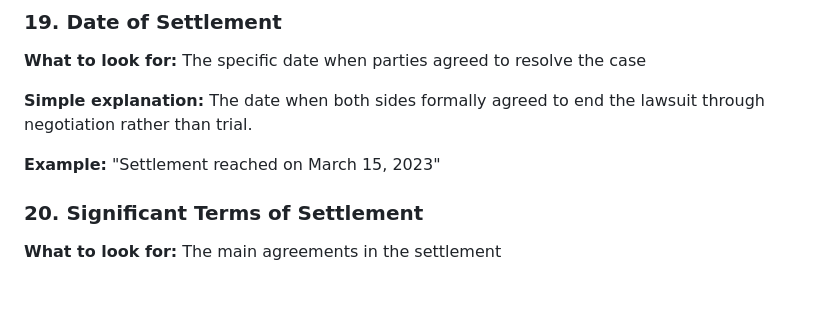
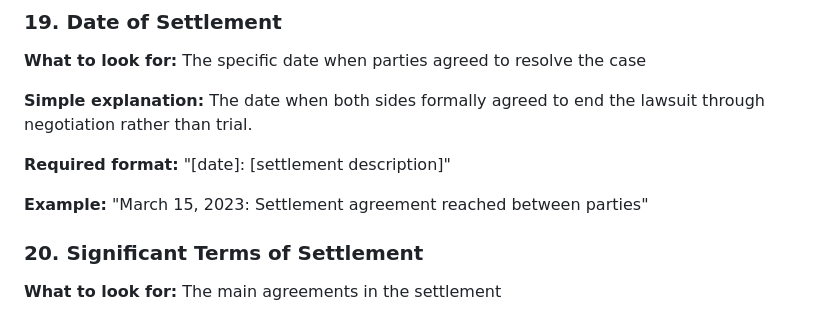
Before and after one commit to Yao-Dou/legal-checklist-definitions, a Markdown page: README.md, the part around the change. Drawn GitHub-style; blank space fills up the shorter version.

Commit message:
update dates of settlements

```diff
--- a/README.md
+++ b/README.md
@@ -233,7 +233,9 @@ This guide provides clear explanations of each legal checklist item to help anno
 
 **Simple explanation:** The date when both sides formally agreed to end the lawsuit through negotiation rather than trial.
 
-**Example:** "Settlement reached on March 15, 2023"
+**Required format:** "[date]: [settlement description]"
+
+**Example:** "March 15, 2023: Settlement agreement reached between parties"
 
 ### 20. Significant Terms of Settlement
 
```
